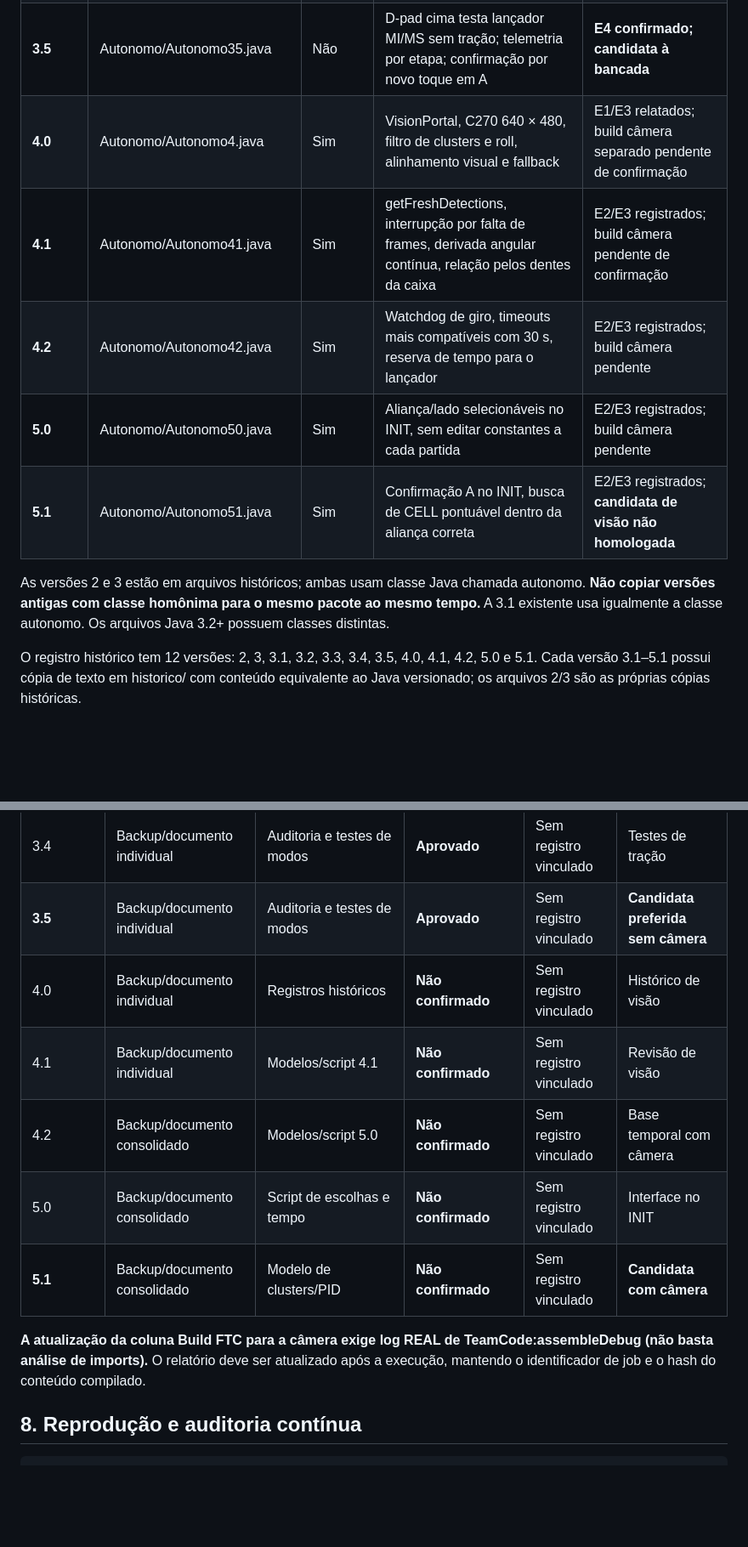
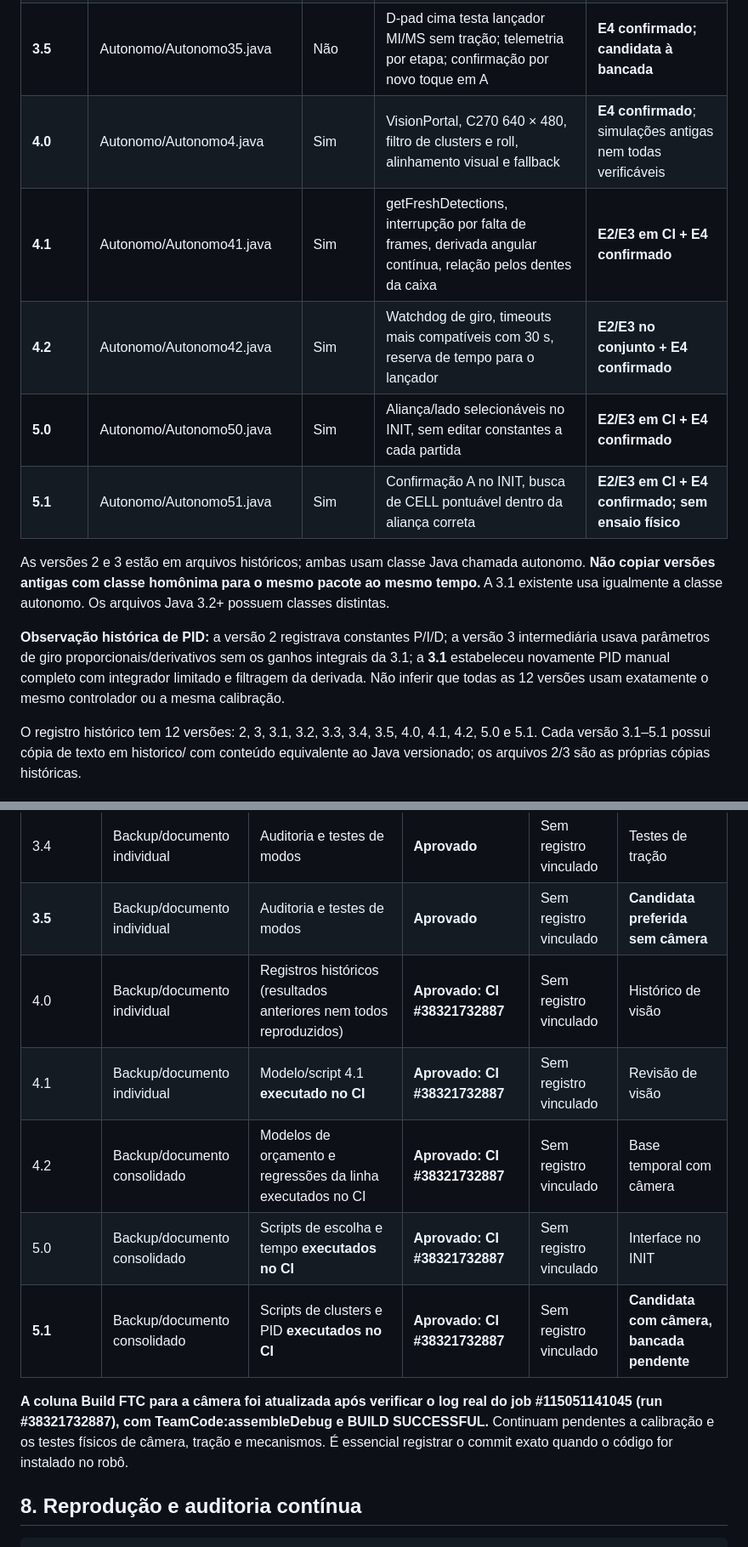
Before and after one commit to pabloinaciosilvestreinacio-collab/meca-tiger-autonomo, a Markdown page: RELATORIO_GERAL_VALIDACAO_SOFTWARE.md, 2 parts joined by grey strips. Shown at 85% size. Drawn GitHub-style; blank space fills up the shorter version.

Commit message:
docs: comprovar build FTC camera e sem camera e testes GitHub Actions em relatorio geral

```diff
--- a/RELATORIO_GERAL_VALIDACAO_SOFTWARE.md
+++ b/RELATORIO_GERAL_VALIDACAO_SOFTWARE.md
@@ -31,13 +31,15 @@ Leia com o [Manual Geral de Calibração e Testes](MANUAL_GERAL_CALIBRACAO_TESTE
 | **3.3** | Autonomo/Autonomo33.java | Não | Validação de parâmetros, soma temporal 24,30 s, limites de diferença de encoders (220 ticks) e desvio de yaw (35°) | **E4 confirmado** |
 | **3.4** | Autonomo/Autonomo34.java | Não | Testes separados B (giro ±20°), X (350 mm) e Y (completo), confirmação A | **E4 confirmado** |
 | **3.5** | Autonomo/Autonomo35.java | Não | D-pad cima testa lançador MI/MS sem tração; telemetria por etapa; confirmação por novo toque em A | **E4 confirmado; candidata à bancada** |
-| **4.0** | Autonomo/Autonomo4.java | Sim | VisionPortal, C270 640 × 480, filtro de clusters e roll, alinhamento visual e fallback | E1/E3 relatados; build câmera separado pendente de confirmação |
-| **4.1** | Autonomo/Autonomo41.java | Sim | getFreshDetections, interrupção por falta de frames, derivada angular contínua, relação pelos dentes da caixa | E2/E3 registrados; build câmera pendente de confirmação |
-| **4.2** | Autonomo/Autonomo42.java | Sim | Watchdog de giro, timeouts mais compatíveis com 30 s, reserva de tempo para o lançador | E2/E3 registrados; build câmera pendente |
-| **5.0** | Autonomo/Autonomo50.java | Sim | Aliança/lado selecionáveis no INIT, sem editar constantes a cada partida | E2/E3 registrados; build câmera pendente |
-| **5.1** | Autonomo/Autonomo51.java | Sim | Confirmação A no INIT, busca de CELL pontuável dentro da aliança correta | E2/E3 registrados; **candidata de visão não homologada** |
+| **4.0** | Autonomo/Autonomo4.java | Sim | VisionPortal, C270 640 × 480, filtro de clusters e roll, alinhamento visual e fallback | **E4 confirmado**; simulações antigas nem todas verificáveis |
+| **4.1** | Autonomo/Autonomo41.java | Sim | getFreshDetections, interrupção por falta de frames, derivada angular contínua, relação pelos dentes da caixa | **E2/E3 em CI + E4 confirmado** |
+| **4.2** | Autonomo/Autonomo42.java | Sim | Watchdog de giro, timeouts mais compatíveis com 30 s, reserva de tempo para o lançador | **E2/E3 no conjunto + E4 confirmado** |
+| **5.0** | Autonomo/Autonomo50.java | Sim | Aliança/lado selecionáveis no INIT, sem editar constantes a cada partida | **E2/E3 em CI + E4 confirmado** |
+| **5.1** | Autonomo/Autonomo51.java | Sim | Confirmação A no INIT, busca de CELL pontuável dentro da aliança correta | **E2/E3 em CI + E4 confirmado; sem ensaio físico** |
 
 As versões 2 e 3 estão em arquivos históricos; ambas usam classe Java chamada autonomo. **Não copiar versões antigas com classe homônima para o mesmo pacote ao mesmo tempo.** A 3.1 existente usa igualmente a classe autonomo. Os arquivos Java 3.2+ possuem classes distintas.
+
+**Observação histórica de PID:** a versão 2 registrava constantes P/I/D; a versão 3 intermediária usava parâmetros de giro proporcionais/derivativos sem os ganhos integrais da 3.1; a **3.1** estabeleceu novamente PID manual completo com integrador limitado e filtragem da derivada. Não inferir que todas as 12 versões usam exatamente o mesmo controlador ou a mesma calibração.
 
 O registro histórico tem 12 versões: 2, 3, 3.1, 3.2, 3.3, 3.4, 3.5, 4.0, 4.1, 4.2, 5.0 e 5.1. Cada versão 3.1–5.1 possui cópia de texto em historico/ com conteúdo equivalente ao Java versionado; os arquivos 2/3 são as próprias cópias históricas.
 
@@ -136,13 +140,13 @@ O documento histórico relata para 5.0: 22 assertions e 10.000 cenários; para 5
 | 3.3 | Backup/documento individual | 21 assertions/5.000 cenários na auditoria 3.x | **Aprovado** | Sem registro vinculado | Candidata de bancada |
 | 3.4 | Backup/documento individual | Auditoria e testes de modos | **Aprovado** | Sem registro vinculado | Testes de tração |
 | **3.5** | Backup/documento individual | Auditoria e testes de modos | **Aprovado** | Sem registro vinculado | **Candidata preferida sem câmera** |
-| 4.0 | Backup/documento individual | Registros históricos | **Não confirmado** | Sem registro vinculado | Histórico de visão |
-| 4.1 | Backup/documento individual | Modelos/script 4.1 | **Não confirmado** | Sem registro vinculado | Revisão de visão |
-| 4.2 | Backup/documento consolidado | Modelos/script 5.0 | **Não confirmado** | Sem registro vinculado | Base temporal com câmera |
-| 5.0 | Backup/documento consolidado | Script de escolhas e tempo | **Não confirmado** | Sem registro vinculado | Interface no INIT |
-| **5.1** | Backup/documento consolidado | Modelo de clusters/PID | **Não confirmado** | Sem registro vinculado | **Candidata com câmera** |
+| 4.0 | Backup/documento individual | Registros históricos (resultados anteriores nem todos reproduzidos) | **Aprovado: CI #38321732887** | Sem registro vinculado | Histórico de visão |
+| 4.1 | Backup/documento individual | Modelo/script 4.1 **executado no CI** | **Aprovado: CI #38321732887** | Sem registro vinculado | Revisão de visão |
+| 4.2 | Backup/documento consolidado | Modelos de orçamento e regressões da linha executados no CI | **Aprovado: CI #38321732887** | Sem registro vinculado | Base temporal com câmera |
+| 5.0 | Backup/documento consolidado | Scripts de escolha e tempo **executados no CI** | **Aprovado: CI #38321732887** | Sem registro vinculado | Interface no INIT |
+| **5.1** | Backup/documento consolidado | Scripts de clusters e PID **executados no CI** | **Aprovado: CI #38321732887** | Sem registro vinculado | **Candidata com câmera, bancada pendente** |
 
-**A atualização da coluna Build FTC para a câmera exige log REAL de TeamCode:assembleDebug (não basta análise de imports).** O relatório deve ser atualizado após a execução, mantendo o identificador de job e o hash do conteúdo compilado.
+**A coluna Build FTC para a câmera foi atualizada após verificar o log real do job #115051141045 (run #38321732887), com TeamCode:assembleDebug e BUILD SUCCESSFUL.** Continuam pendentes a calibração e os testes físicos de câmera, tração e mecanismos. É essencial registrar o commit exato quando o código for instalado no robô.
 
 ## 8. Reprodução e auditoria contínua
 
```
Also changed, not shown: other parts of RELATORIO_GERAL_VALIDACAO_SOFTWARE.md (+4 -2 lines).
